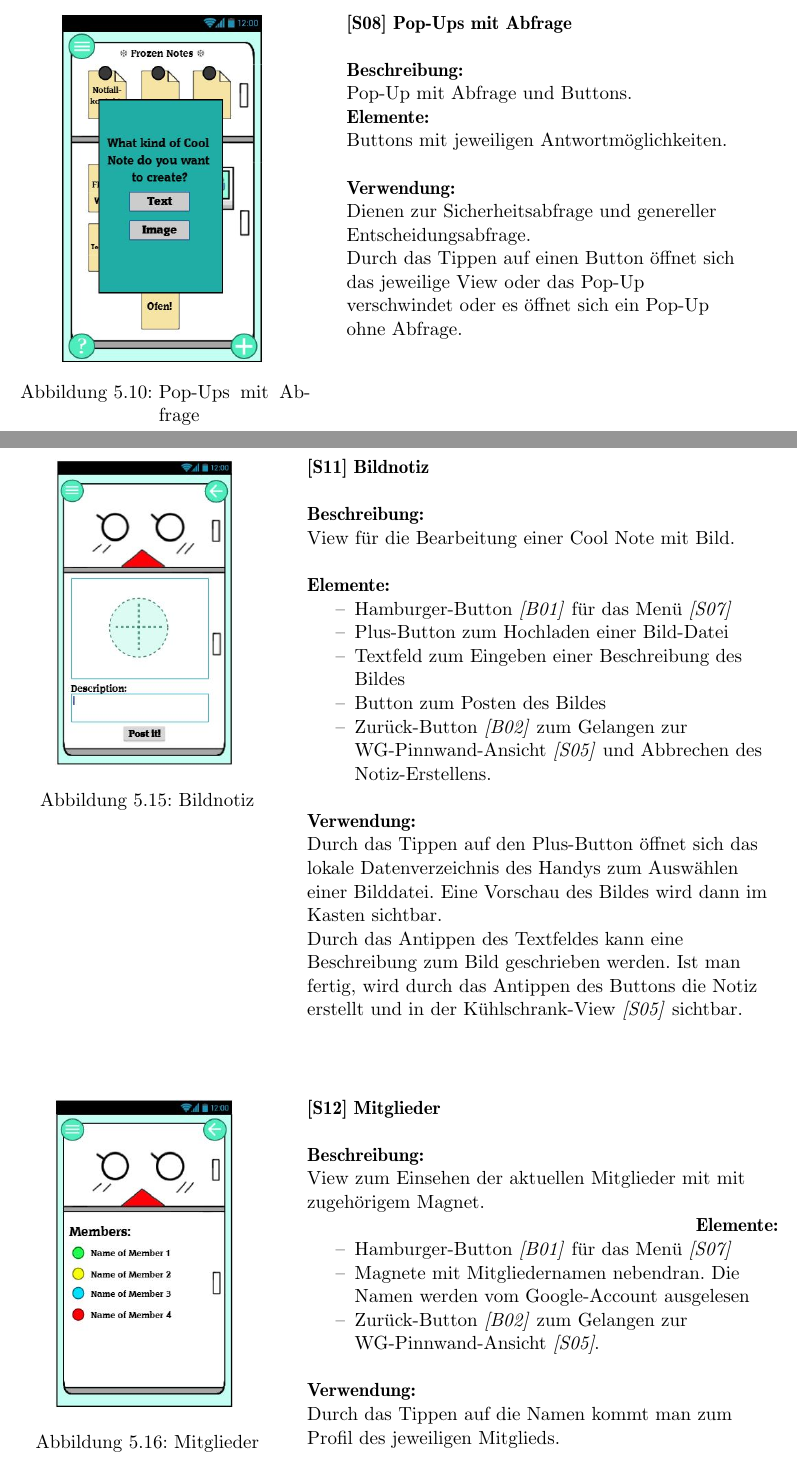
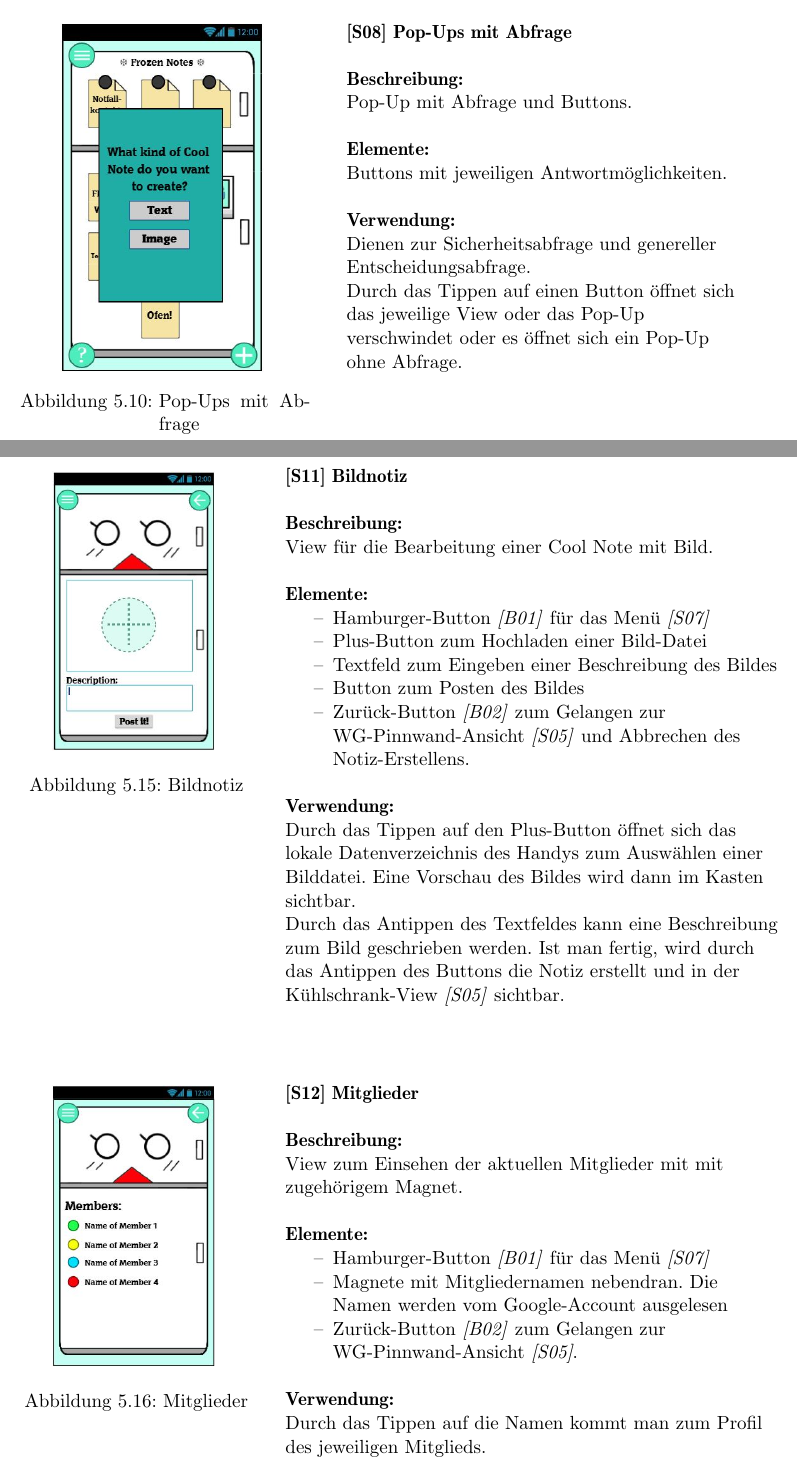
Before and after one commit to YuKitAs/fridget-android, a LaTeX document (documentation/Pflichtenheft/Pflichtenheft_Draft1.tex): two parts of pages 27 and 30 of 43, joined at a grey line, cut so that both start at the same text. Compiled offline with pdfLaTeX.

Commit message:
Line break reset

```diff
--- a/documentation/Pflichtenheft/Pflichtenheft_Draft1.tex
+++ b/documentation/Pflichtenheft/Pflichtenheft_Draft1.tex
@@ -859,9 +859,9 @@
     			\hfill
     			\\
     			\textbf{Beschreibung:} \\
-    			Pop-Up mit Abfrage und Buttons.
-    			\\
-    			\textbf{Elemente:}\\
+    			Pop-Up mit Abfrage und Buttons. \\
+    			\hfill
+    			\\ \textbf{Elemente:}\\
     			Buttons mit jeweiligen Antwortmöglichkeiten.\\
 
     			\hfill
@@ -1005,7 +1005,7 @@
     	\clearpage
 
     	\begin{figure}[h]
-    		\begin{minipage}[b]{0.35\linewidth}
+    		\begin{minipage}[b]{0.32\linewidth}
     			\flushright
     			\centering
     			\includegraphics[width=0.7\textwidth]{fridget_picnote.JPG}
@@ -1014,7 +1014,7 @@
     			\vspace{43mm}
     		\end{minipage}
     		\hspace{0.5cm}
-    		\begin{minipage}[b]{0.65\linewidth}
+    		\begin{minipage}[b]{0.68\linewidth}
     			\flushleft
     			\textbf{{[}S11{]} Bildnotiz} \\
     			\hfill
@@ -1076,7 +1076,7 @@
     			View zum Einsehen der aktuellen Mitglieder mit
     			mit zugehörigem Magnet.\\
     			\hfill
-    			\textbf{Elemente:}\\
+    			\\ \textbf{Elemente:}\\
     			\begin{itemize}
     				\renewcommand\labelitemi{--}
     				\item Hamburger-Button \textit{{[}B01{]}} für das Menü \textit{{[}S07{]}}
```
Also changed, not shown: documentation/Pflichtenheft/Pflichtenheft_Draft1.pdf, documentation/Pflichtenheft/Pflichtenheft_Draft1.tex (4 more changed lines).
